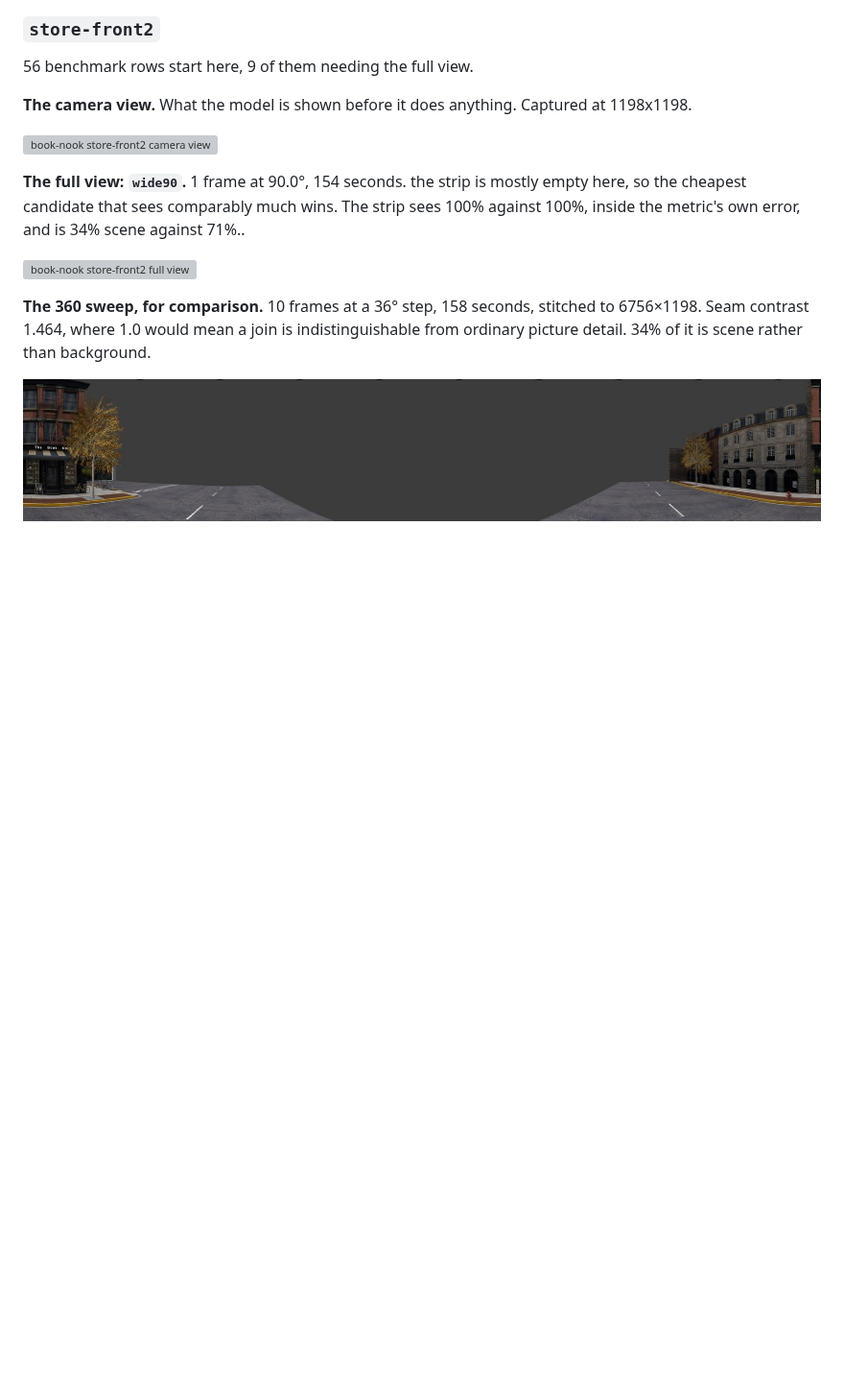
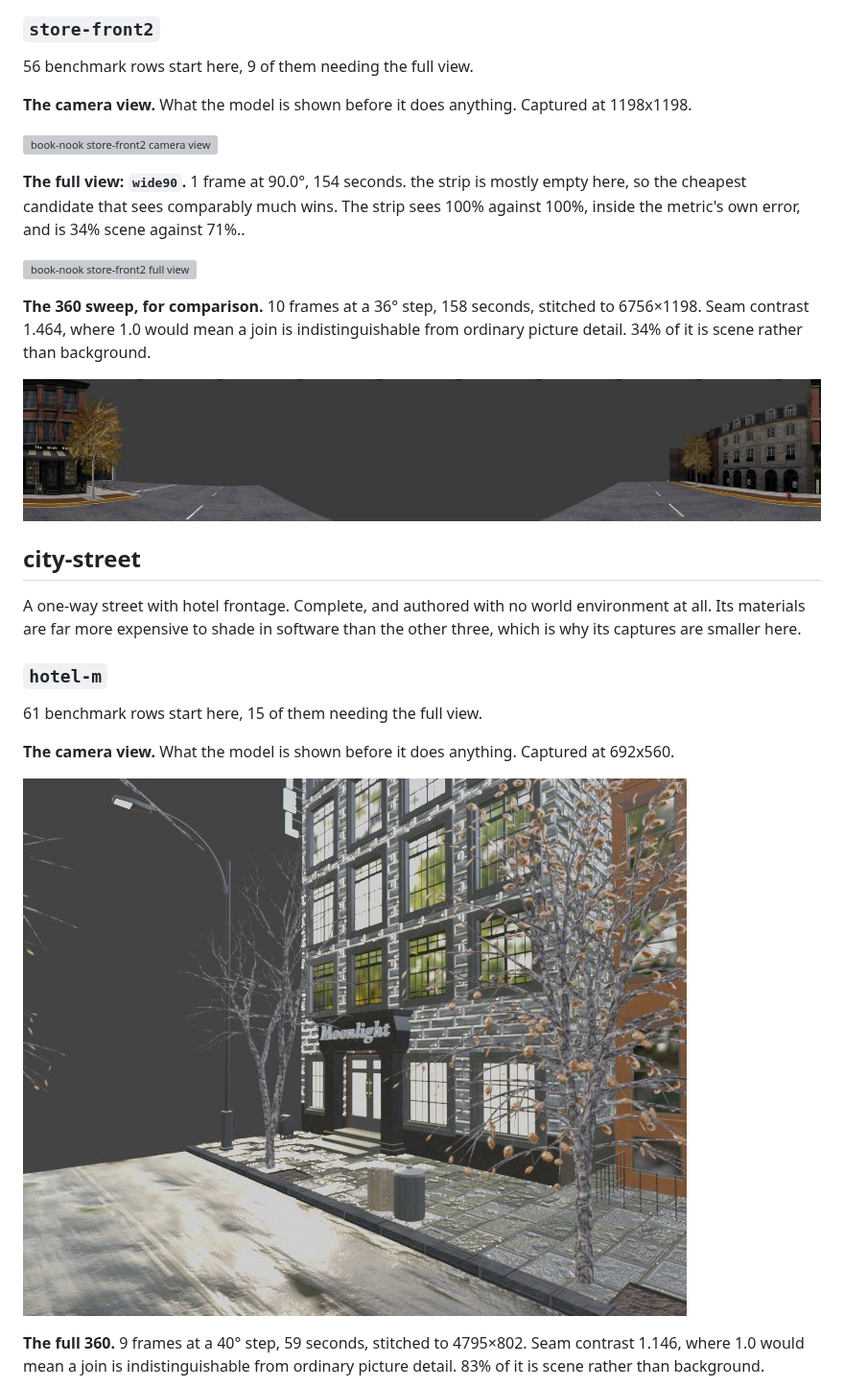
Before and after one commit to HindsboNikolaj/SCOPE, a Markdown page: docs/SCENES_AT_A_GLANCE.md, the part around one of its changes. Shown at 96% size. GitHub-like rendering; pictures changed too: docs/img/scenes/city-street__hotel-m__view.jpg (added); blank space fills up the shorter version; grey boxes are pictures that could not be loaded.

```diff
--- a/docs/SCENES_AT_A_GLANCE.md
+++ b/docs/SCENES_AT_A_GLANCE.md
@@ -113,3 +121,18 @@ A modern city corner with a bookshop. The only scene with a working sky, an 8K H
 **The 360 sweep, for comparison.** 10 frames at a 36° step, 158 seconds, stitched to 6756×1198. Seam contrast 1.464, where 1.0 would mean a join is indistinguishable from ordinary picture detail. 34% of it is scene rather than background.
 
 ![book-nook store-front2 panorama](img/scenes/book-nook__store-front2__pano.jpg)
+
+## city-street
+
+A one-way street with hotel frontage. Complete, and authored with no world environment at all. Its materials are far more expensive to shade in software than the other three, which is why its captures are smaller here.
+
+### `hotel-m`
+
+61 benchmark rows start here, 15 of them needing the full view.
+
+**The camera view.** What the model is shown before it does anything. Captured at 692x560.
+
+![city-street hotel-m camera view](img/scenes/city-street__hotel-m__view.jpg)
+
+**The full 360.** 9 frames at a 40° step, 59 seconds, stitched to 4795×802. Seam contrast 1.146, where 1.0 would mean a join is indistinguishable from ordinary picture detail. 83% of it is scene rather than background.
+
```
Also changed, not shown: other parts of docs/SCENES_AT_A_GLANCE.md (+35 -14 lines), docs/SETUP.md (+34 -5 lines), docs/img/scenes/city-street__hotel-m__pano.jpg (added), docs/img/scenes/city-street__mailbox__pano.jpg (added), docs/img/scenes/city-street__mailbox__view.jpg (added).
